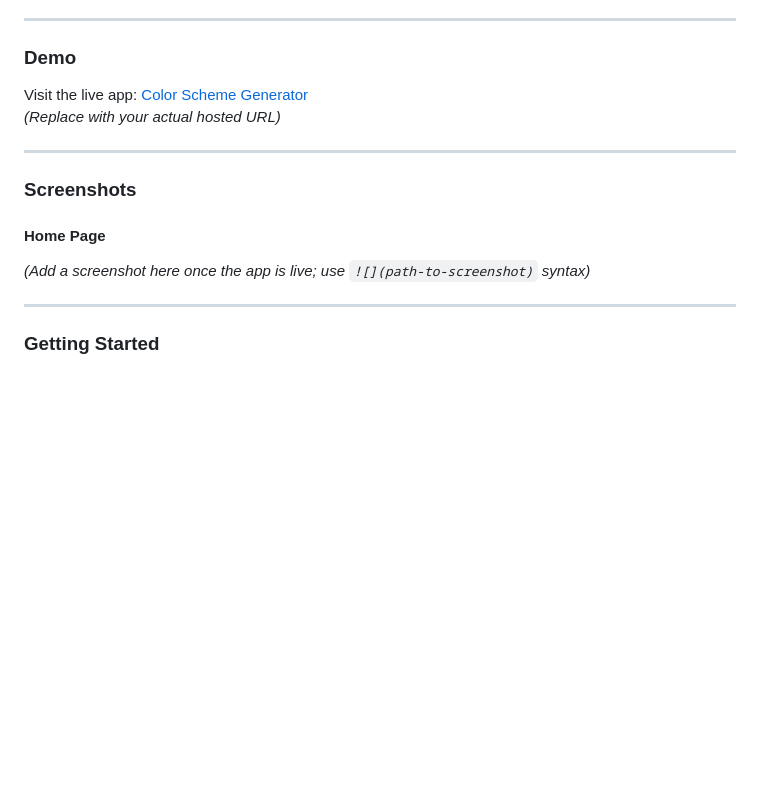
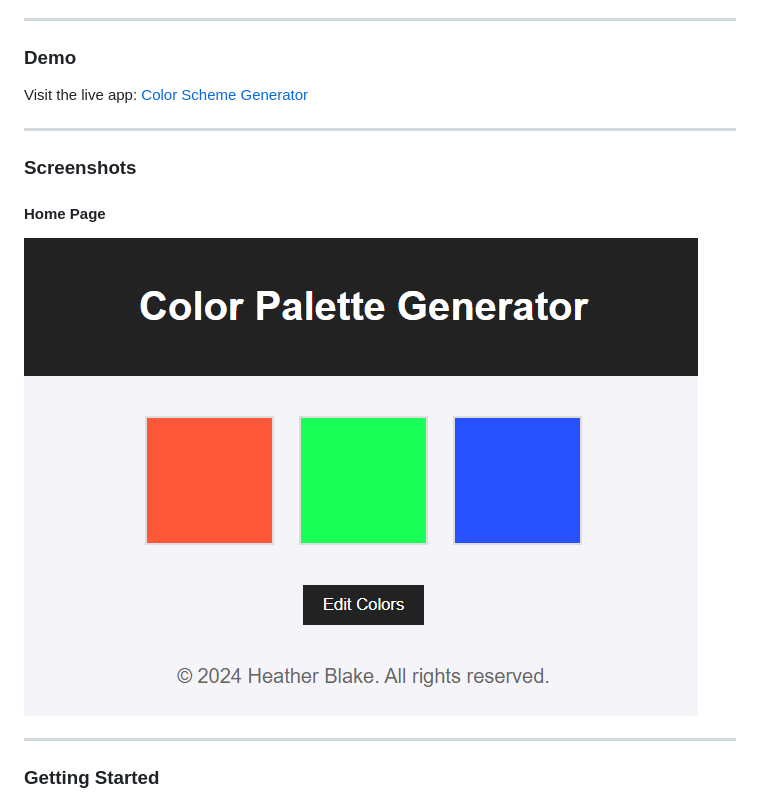
Before and after one commit to hblake316/color-palette, a Markdown page: README.md, the part around the change. Rendered like a GitHub page; pictures changed too: images/color-palette-home.png (added); blank space fills up the shorter version.

Commit message:
chore: Update README with screen shot and link to GitHub Page URL.

```diff
--- a/README.md
+++ b/README.md
@@ -14,14 +14,13 @@ A simple web app that generates beautiful 3-color palettes based on user-provide
 ---
 
 ### **Demo**
-Visit the live app: [Color Scheme Generator](https://your-live-app-url.com)
-*(Replace with your actual hosted URL)*
+Visit the live app: [Color Scheme Generator](https://hblake316.github.io/color-palette/)
 
 ---
 
 ### **Screenshots**
 #### **Home Page**
-*(Add a screenshot here once the app is live; use `![](path-to-screenshot)` syntax)*
+![Color Palette - Home Page](images/color-palette-home.png)
 
 ---
 
```
